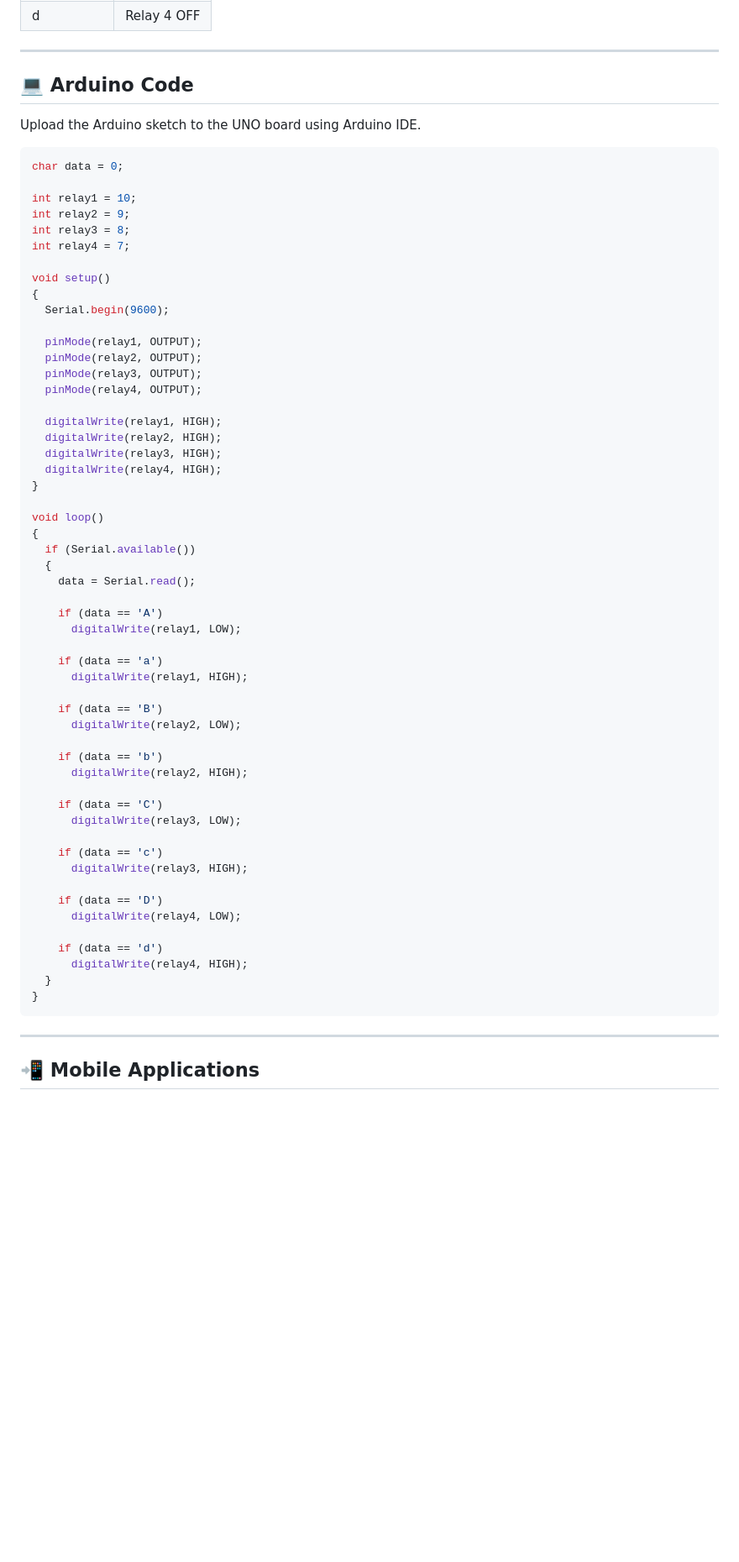
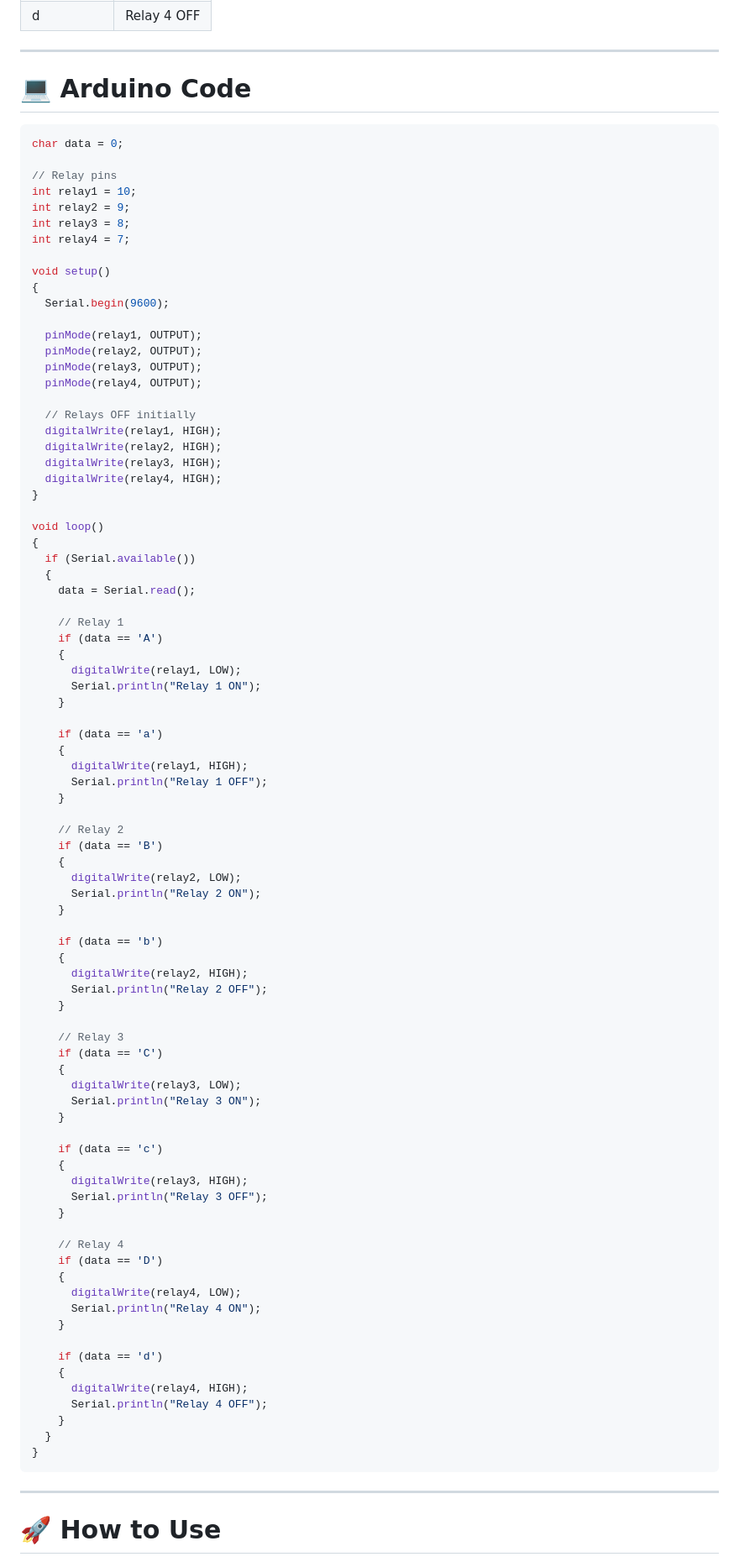
Before and after one commit to SanjaySurampudi/My_Projects, a Markdown page: Smart Home Automation/Readme.md, the part around one of its changes. Shown at 84% size. GitHub-like rendering; blank space fills up the shorter version.

````diff
--- a/Smart Home Automation/Readme.md
+++ b/Smart Home Automation/Readme.md
@@ -69,13 +69,12 @@ Connect the components as shown in the circuit diagram.
 
 ---
 
-## 💻 Arduino Code
-
-Upload the Arduino sketch to the UNO board using Arduino IDE.
+# 💻 Arduino Code
 
 ```cpp
 char data = 0;
 
+// Relay pins
 int relay1 = 10;
 int relay2 = 9;
 int relay3 = 8;
@@ -90,6 +89,7 @@ void setup()
   pinMode(relay3, OUTPUT);
   pinMode(relay4, OUTPUT);
 
+  // Relays OFF initially
   digitalWrite(relay1, HIGH);
   digitalWrite(relay2, HIGH);
   digitalWrite(relay3, HIGH);
@@ -102,34 +102,62 @@ void loop()
   {
     data = Serial.read();
 
+    // Relay 1
     if (data == 'A')
+    {
       digitalWrite(relay1, LOW);
+      Serial.println("Relay 1 ON");
+    }
 
     if (data == 'a')
+    {
       digitalWrite(relay1, HIGH);
+      Serial.println("Relay 1 OFF");
+    }
 
+    // Relay 2
     if (data == 'B')
+    {
       digitalWrite(relay2, LOW);
+      Serial.println("Relay 2 ON");
+    }
 
     if (data == 'b')
+    {
       digitalWrite(relay2, HIGH);
+      Serial.println("Relay 2 OFF");
+    }
 
+    // Relay 3
     if (data == 'C')
+    {
       digitalWrite(relay3, LOW);
+      Serial.println("Relay 3 ON");
+    }
 
     if (data == 'c')
+    {
       digitalWrite(relay3, HIGH);
+      Serial.println("Relay 3 OFF");
+    }
 
+    // Relay 4
     if (data == 'D')
+    {
       digitalWrite(relay4, LOW);
+      Serial.println("Relay 4 ON");
+    }
 
     if (data == 'd')
+    {
       digitalWrite(relay4, HIGH);
+      Serial.println("Relay 4 OFF");
+    }
   }
 }
 ```
 
 ---
 
-## 📲 Mobile Applications
+# 🚀 How to Use
 
````
Also changed, not shown: other parts of Smart Home Automation/Readme.md (+50 -49 lines).
